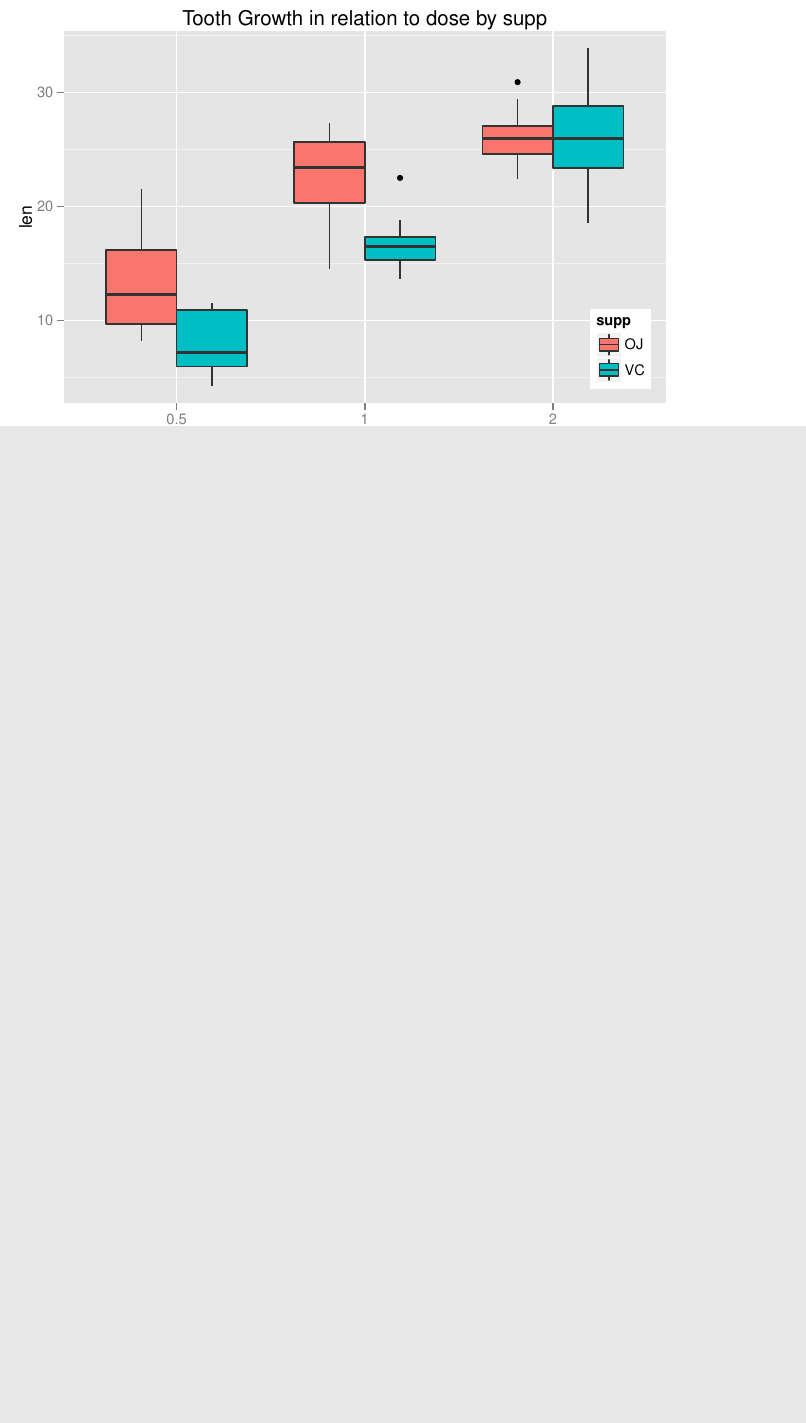
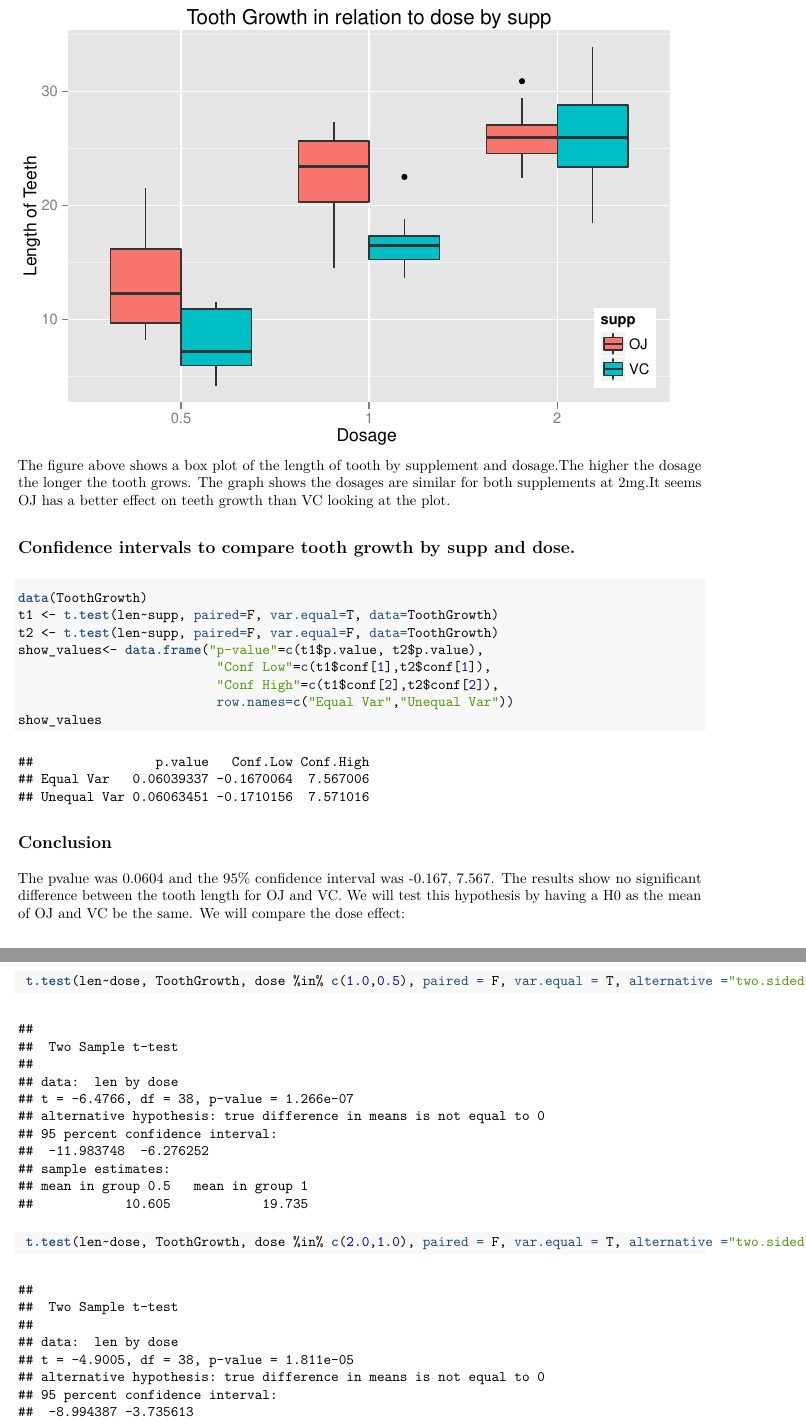
Before and after one commit to edamiee/Statistical-Inference, an R Markdown document (Statistical_Inference_pt2.Rmd): part of page 2 of 2 before the commit and two parts of pages 2 and 3 of 3 after it, the two joined at a grey line, cut so that both start at the same text, the shorter picture padded with empty space. The pictures show the output file Statistical_Inference_pt2.pdf that the author committed with the source.

Commit message:
updated 1-23-15
Updated completed steps for part 2

````diff
--- a/Statistical_Inference_pt2.Rmd
+++ b/Statistical_Inference_pt2.Rmd
@@ -26,12 +27,32 @@ df<- data.frame(ToothGrowth)
 ggplot(df,aes(x=factor(dose), y=len, fill=supp)) +
   geom_boxplot() +
   theme(legend.position=c(1,0), legend.justification=c(1,0))+
+  scale_x_discrete("Dosage ") +
+scale_y_continuous("Length of Teeth") +
   ggtitle("Tooth Growth in relation to dose by supp")
 
+```
 
+The figure above shows a box plot of the length of tooth by supplement and dosage.The higher the dosage the longer the tooth grows. The graph shows the dosages are similar for both supplements at 2mg.It seems OJ has a better effect on teeth growth than VC looking at the plot.
 
+##Confidence intervals to compare tooth growth by supp and dose.
 
+```{r}
+data(ToothGrowth)
+t1 <- t.test(len~supp, paired=F, var.equal=T, data=ToothGrowth)
+t2 <- t.test(len~supp, paired=F, var.equal=F, data=ToothGrowth)
+show_values<- data.frame("p-value"=c(t1$p.value, t2$p.value),
+                          "Conf Low"=c(t1$conf[1],t2$conf[1]),
+                          "Conf High"=c(t1$conf[2],t2$conf[2]),
+                          row.names=c("Equal Var","Unequal Var"))
+show_values
+```
 
-
-
+## Conclusion
+ The pvalue was 0.0604 and the 95% confidence interval was -0.167, 7.567. The results show no significant difference between the tooth length for OJ and VC. We will test this hypothesis by having a H0 as the mean of OJ and VC be the same.
+We will compare the dose effect:
+```{r}
+ t.test(len~dose, ToothGrowth, dose %in% c(1.0,0.5), paired = F, var.equal = T, alternative ="two.sided")
 ```
+```{r}
+ t.test(len~dose, ToothGrowth, dose %in% c(2.0,1.0), paired = F, var.equal = T, alternative ="two.sided")
````
Also changed, not shown: .RData (added), Statistical_Inference_pt2.pdf, Statistical_Inference_pt2.Rmd (7 more changed lines), 1 other file.
